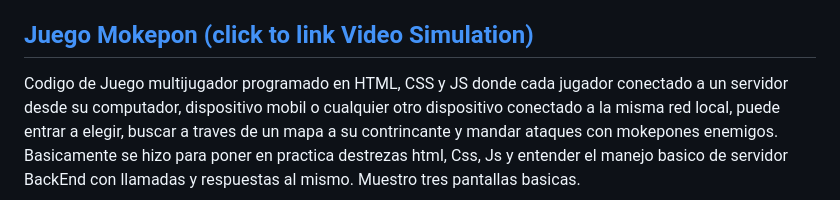
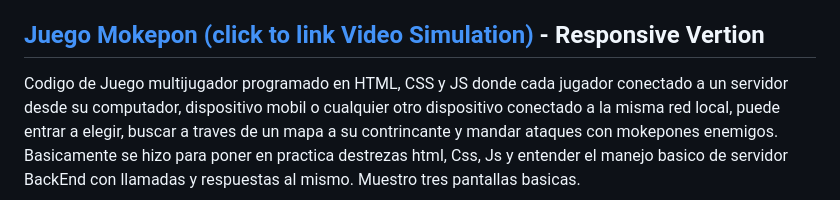
Before and after one commit to GemmaClaverodelMoral/GemmaClaverodelMoral, a Markdown page: README.md, the part around the change. GitHub-like rendering.

```diff
--- a/README.md
+++ b/README.md
@@ -29,7 +29,7 @@
   - 📲 CELULAR: Con el dedo.
   - Extra CANVAS: La granja. manejo de imagenes en Canvas estaticas y con mov. [La GRANJA](https://gemmaclaverodelmoral.github.io/La-Granja-Canvas/)
 
-## [Juego Mokepon (click to link Video Simulation)](https://youtu.be/t7RxgL8aQxs)
+## [Juego Mokepon (click to link Video Simulation)](https://youtu.be/t7RxgL8aQxs) - Responsive Vertion
 Codigo de Juego multijugador programado en HTML, CSS y JS donde cada jugador conectado a un servidor desde su computador, dispositivo mobil o cualquier otro dispositivo conectado a la misma red local, puede entrar a elegir, buscar a traves de un mapa a su contrincante y mandar ataques con mokepones enemigos.
 Basicamente se hizo para poner en practica destrezas html, Css, Js y entender el manejo basico de servidor BackEnd con llamadas y respuestas al mismo.
 Muestro tres pantallas basicas.
```
